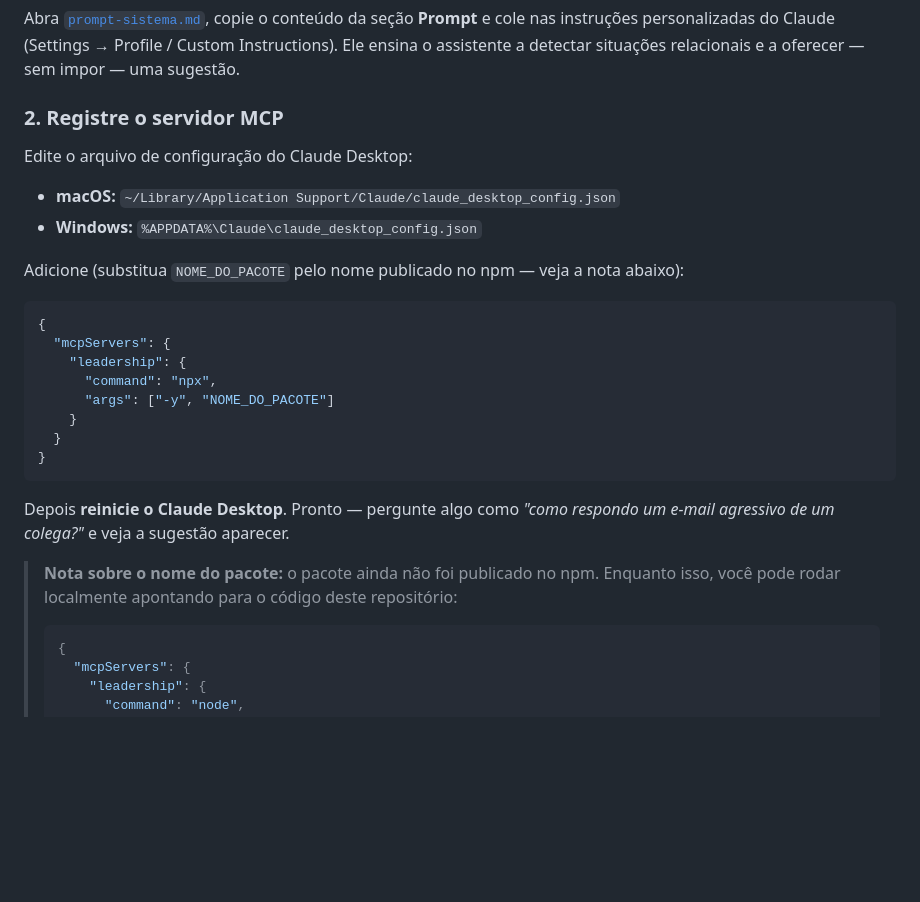
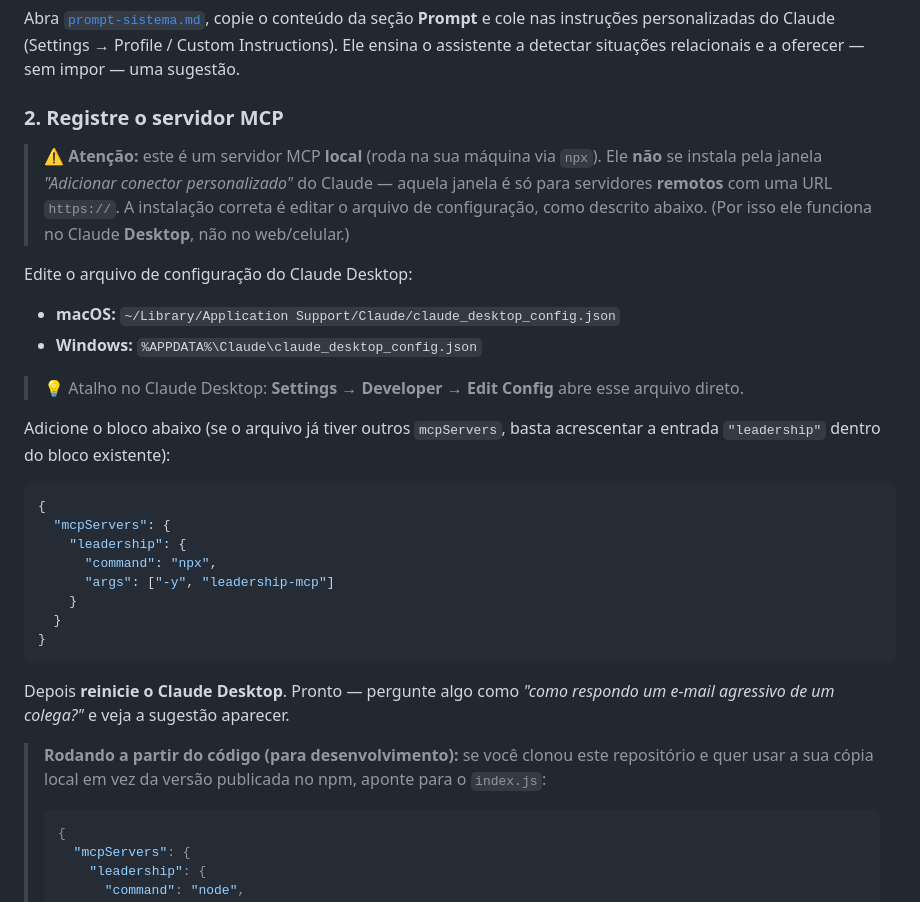
Before and after one commit to mcampello/leadership-mcp, a Markdown page: README.md, the part around the change. Drawn GitHub-style; blank space fills up the shorter version.

Commit message:
README: instalação com nome real do pacote + nota sobre conector remoto
- Usa "leadership-mcp" (publicado) no lugar do placeholder NOME_DO_PACOTE
- Aviso explícito: a janela "Adicionar conector personalizado" é só para
  servidores remotos (URL https), não para este servidor local via npx
- Atalho Settings → Developer → Edit Config e nota de merge em mcpServers existente

Co-Authored-By: Claude Opus 4.8 (1M context) <noreply@anthropic.com>

````diff
--- a/README.md
+++ b/README.md
@@ -72,19 +72,27 @@ assistente a detectar situações relacionais e a oferecer — sem impor — uma
 
 ### 2. Registre o servidor MCP
 
+> ⚠️ **Atenção:** este é um servidor MCP **local** (roda na sua máquina via `npx`). Ele **não**
+> se instala pela janela _"Adicionar conector personalizado"_ do Claude — aquela janela é só para
+> servidores **remotos** com uma URL `https://`. A instalação correta é editar o arquivo de
+> configuração, como descrito abaixo. (Por isso ele funciona no Claude **Desktop**, não no web/celular.)
+
 Edite o arquivo de configuração do Claude Desktop:
 
 - **macOS:** `~/Library/Application Support/Claude/claude_desktop_config.json`
 - **Windows:** `%APPDATA%\Claude\claude_desktop_config.json`
 
-Adicione (substitua `NOME_DO_PACOTE` pelo nome publicado no npm — veja a nota abaixo):
+> 💡 Atalho no Claude Desktop: **Settings → Developer → Edit Config** abre esse arquivo direto.
+
+Adicione o bloco abaixo (se o arquivo já tiver outros `mcpServers`, basta acrescentar a entrada
+`"leadership"` dentro do bloco existente):
 
 ```json
 {
   "mcpServers": {
     "leadership": {
       "command": "npx",
-      "args": ["-y", "NOME_DO_PACOTE"]
+      "args": ["-y", "leadership-mcp"]
     }
   }
 }
@@ -93,8 +101,8 @@ Adicione (substitua `NOME_DO_PACOTE` pelo nome publicado no npm — veja a nota
 Depois **reinicie o Claude Desktop**. Pronto — pergunte algo como *"como respondo um e-mail
 agressivo de um colega?"* e veja a sugestão aparecer.
 
-> **Nota sobre o nome do pacote:** o pacote ainda não foi publicado no npm. Enquanto isso, você
-> pode rodar localmente apontando para o código deste repositório:
+> **Rodando a partir do código (para desenvolvimento):** se você clonou este repositório e quer
+> usar a sua cópia local em vez da versão publicada no npm, aponte para o `index.js`:
 >
 > ```json
 > {
````
